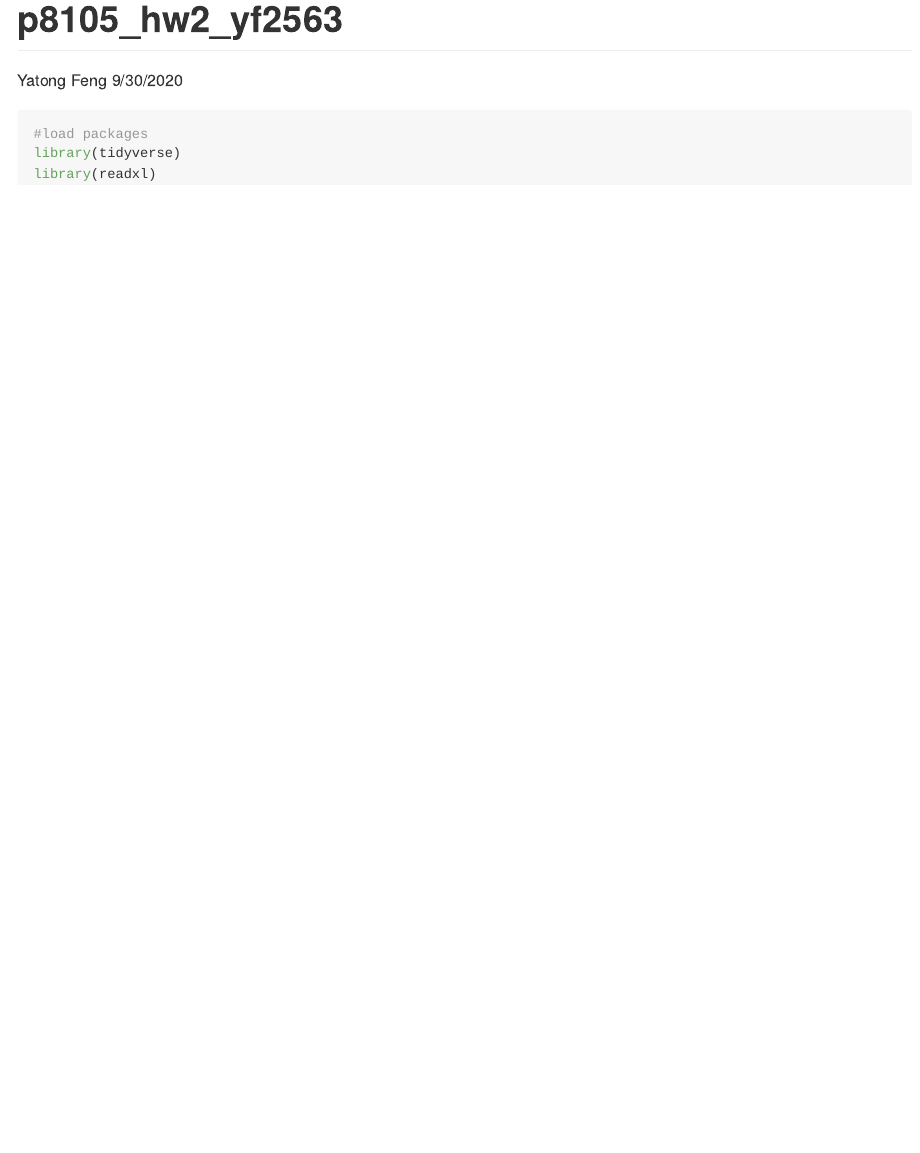
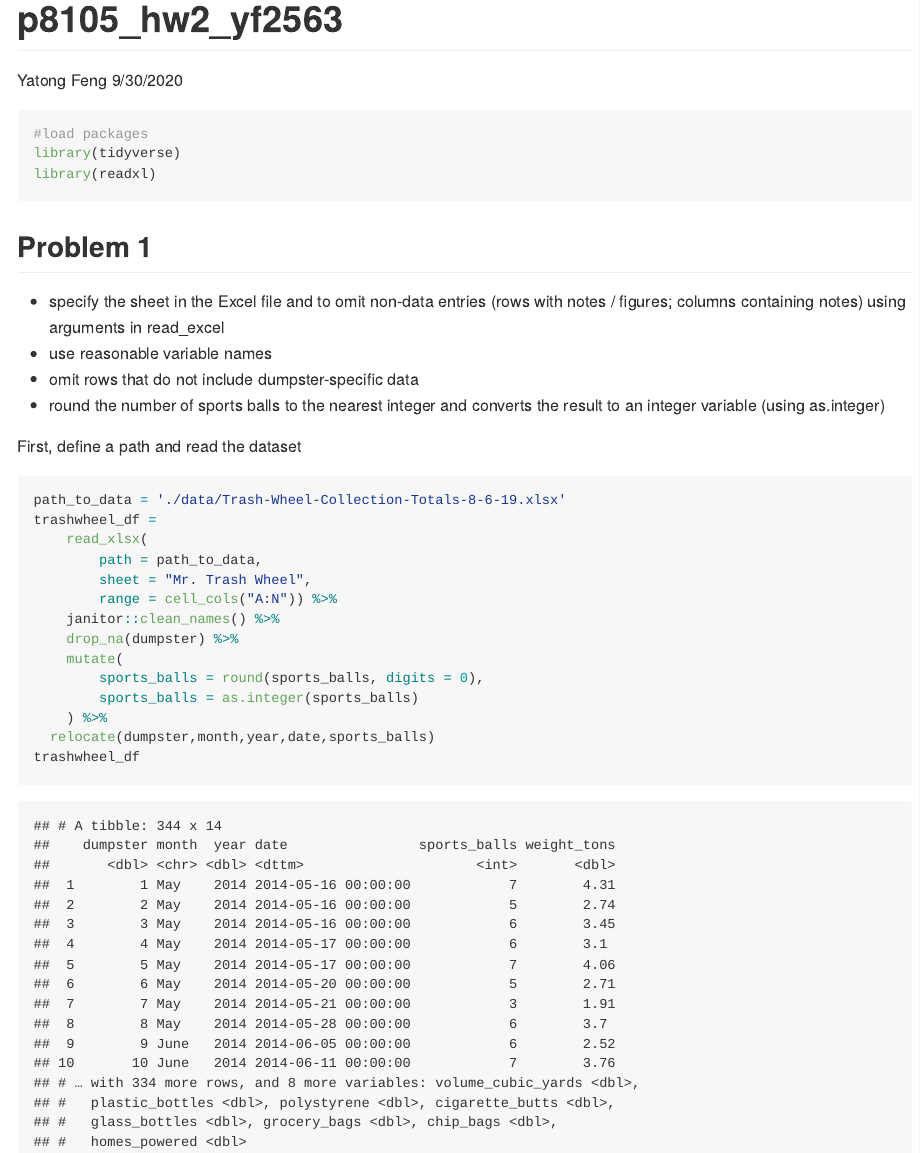
Before and after one commit to tiffanyfeng520/p8105_hw2_yf2563, an R Markdown document (p8105_hw2_yf2563.Rmd): the page in a window 1100 px wide, from its top. The pictures show the output file p8105_hw2_yf2563.md that the author committed with the source, drawn offline in the style of GitHub.

Commit message:
load data for prob 1

````diff
--- a/p8105_hw2_yf2563.Rmd
+++ b/p8105_hw2_yf2563.Rmd
@@ -10,3 +10,29 @@ output: github_document
 library(tidyverse)
 library(readxl)
 ```
+
+## Problem 1
+
+- specify the sheet in the Excel file and to omit non-data entries (rows with notes / figures; columns containing notes) using arguments in read_excel
+- use reasonable variable names
+- omit rows that do not include dumpster-specific data
+- round the number of sports balls to the nearest integer and converts the result to an integer variable (using as.integer)
+
+First, define a path and read the dataset
+
+```{r}
+path_to_data = './data/Trash-Wheel-Collection-Totals-8-6-19.xlsx'
+trashwheel_df =
+	read_xlsx(
+		path = path_to_data,
+		sheet = "Mr. Trash Wheel",
+		range = cell_cols("A:N")) %>%
+	janitor::clean_names() %>%
+	drop_na(dumpster) %>%
+	mutate(
+		sports_balls = round(sports_balls, digits = 0),
+		sports_balls = as.integer(sports_balls)
+	) %>%
+  relocate(dumpster,month,year,date,sports_balls)
+trashwheel_df
+```
````
Also changed, not shown: data/Trash-Wheel-Collection-Totals-8-6-19.xlsx (added), data/~$Trash-Wheel-Collection-Totals-8-6-19.xlsx (added), p8105_hw2_yf2563.md.
